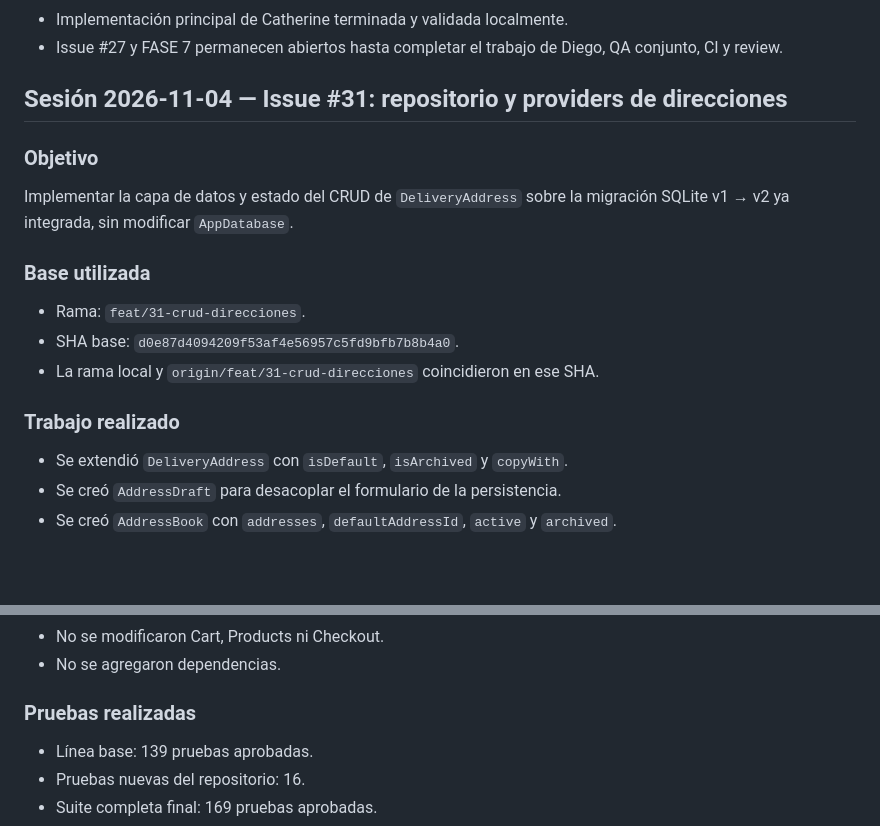
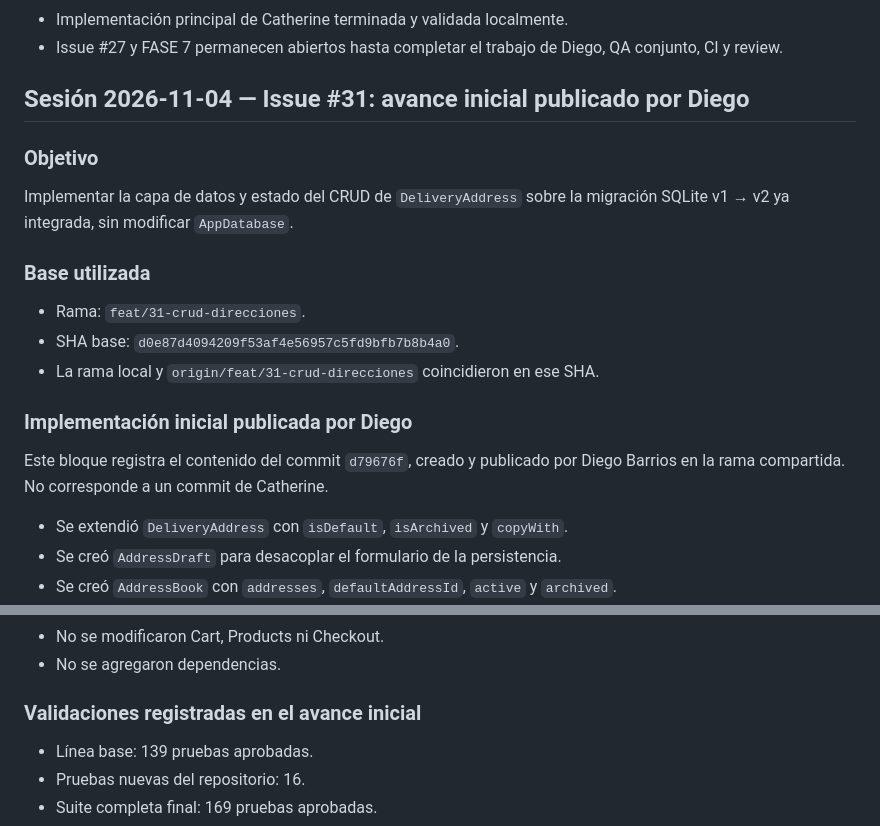
Before and after one commit to AndresRafLopMaz/pdm2026d-equipo-05-giftify, a Markdown page: docs/bitacoras/CATHERINE.md, 2 parts joined by grey strips. Drawn GitHub-style; blank space fills up the shorter version.

```diff
--- a/docs/bitacoras/CATHERINE.md
+++ b/docs/bitacoras/CATHERINE.md
@@ -304,7 +304,7 @@ diseño V2.
 - Issue #27 y FASE 7 permanecen abiertos hasta completar el trabajo de Diego,
   QA conjunto, CI y review.
 
-## Sesión 2026-11-04 — Issue #31: repositorio y providers de direcciones
+## Sesión 2026-11-04 — Issue #31: avance inicial publicado por Diego
 
 ### Objetivo
 Implementar la capa de datos y estado del CRUD de `DeliveryAddress` sobre la
@@ -315,7 +315,10 @@ migración SQLite v1 → v2 ya integrada, sin modificar `AppDatabase`.
 - SHA base: `d0e87d4094209f53af4e56957c5fd9bfb7b8b4a0`.
 - La rama local y `origin/feat/31-crud-direcciones` coincidieron en ese SHA.
 
-### Trabajo realizado
+### Implementación inicial publicada por Diego
+Este bloque registra el contenido del commit `d79676f`, creado y publicado por
+Diego Barrios en la rama compartida. No corresponde a un commit de Catherine.
+
 - Se extendió `DeliveryAddress` con `isDefault`, `isArchived` y `copyWith`.
 - Se creó `AddressDraft` para desacoplar el formulario de la persistencia.
 - Se creó `AddressBook` con `addresses`, `defaultAddressId`, `active` y
@@ -357,7 +360,7 @@ migración SQLite v1 → v2 ya integrada, sin modificar `AppDatabase`.
 - No se modificaron Cart, Products ni Checkout.
 - No se agregaron dependencias.
 
-### Pruebas realizadas
+### Validaciones registradas en el avance inicial
 - Línea base: 139 pruebas aprobadas.
 - Pruebas nuevas del repositorio: 16.
 - Suite completa final: 169 pruebas aprobadas.
```
Also changed, not shown: other parts of docs/bitacoras/CATHERINE.md (+53 -0 lines), docs/fases/FASE_8_CRUD_MIGRACION.md (+4 -1 lines).
